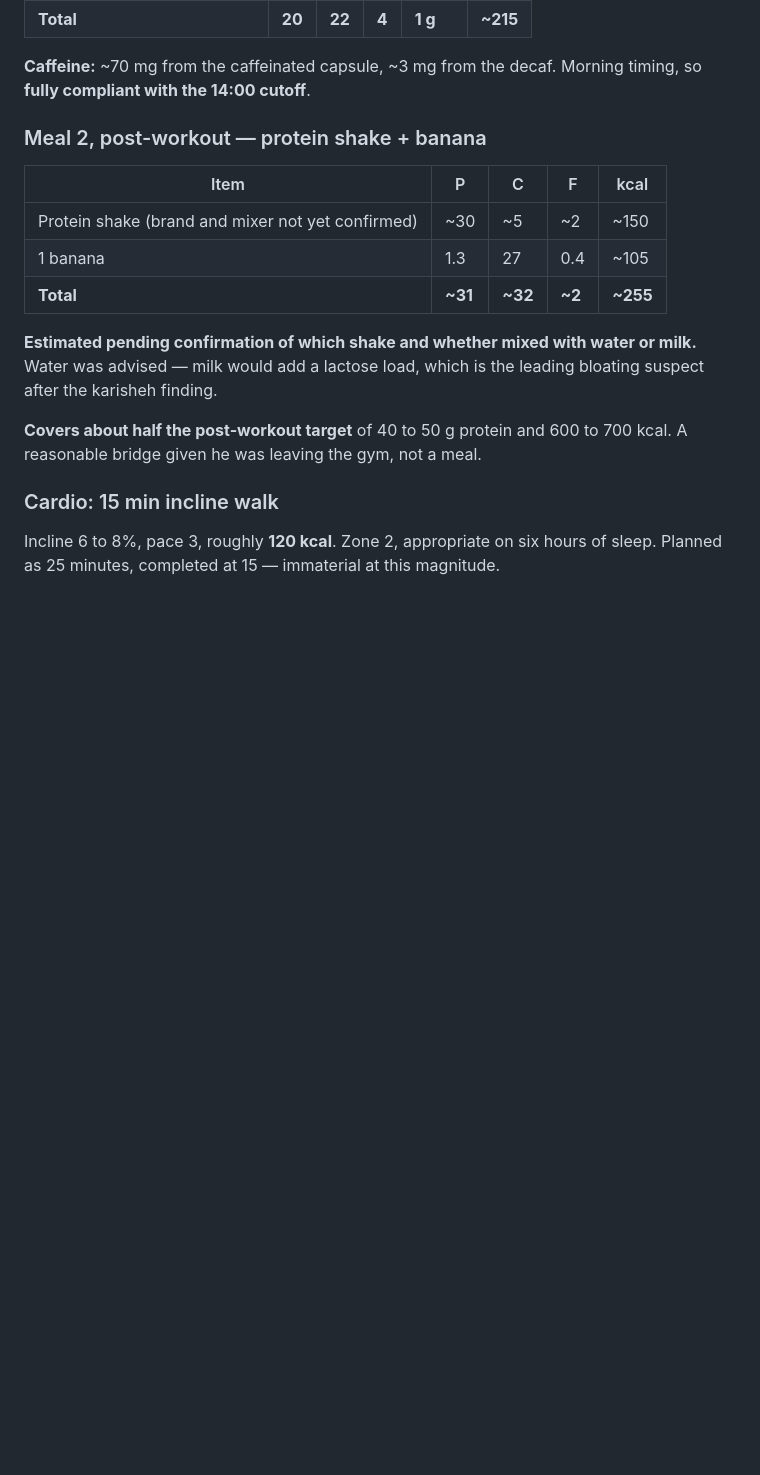
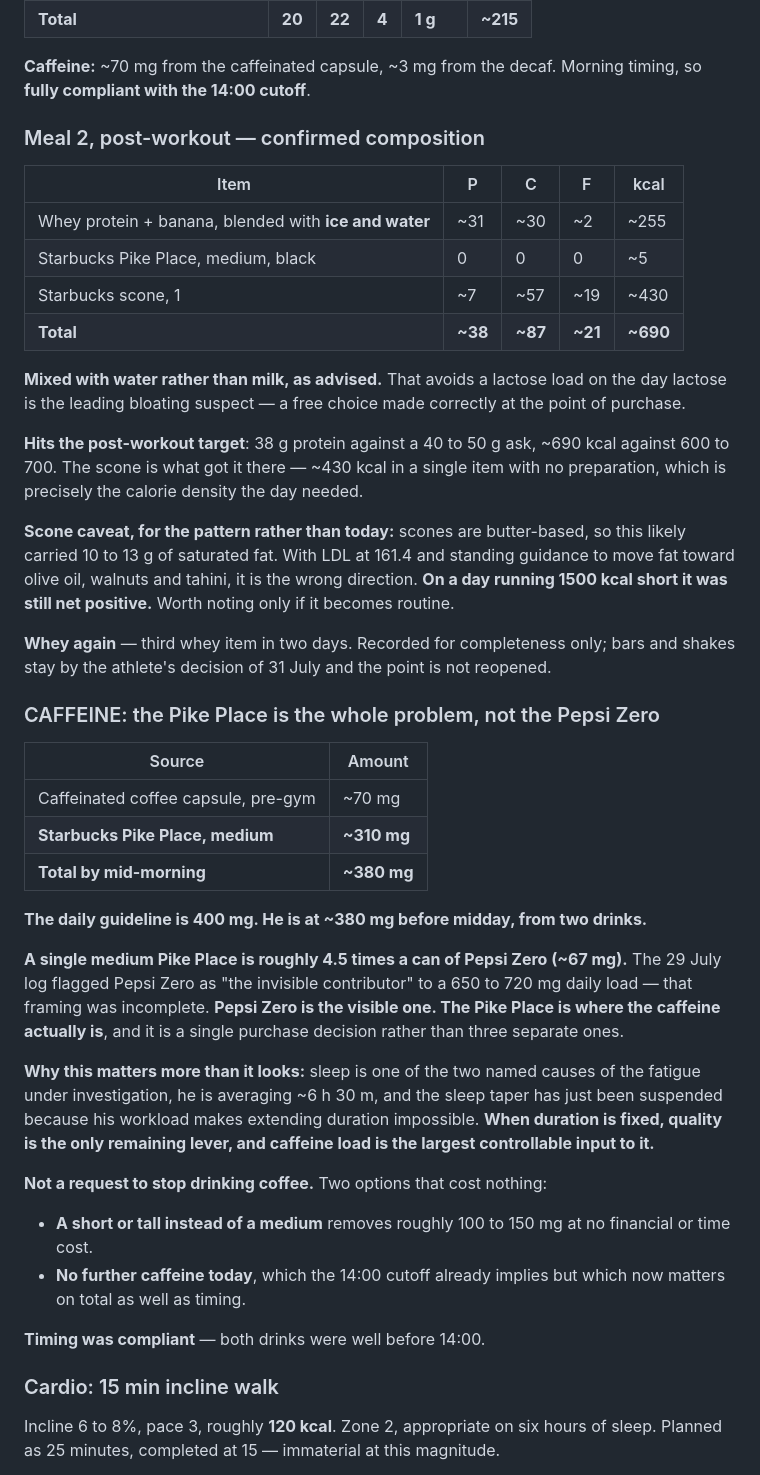
Before and after one commit to mechmaitilli/ai-assessment, a Markdown page: MEC-daily-log-2026-07-31.md, the part around the change. GitHub-like rendering; blank space fills up the shorter version.

Commit message:
Confirm the post-workout meal and reframe the caffeine picture
Meal 2 confirmed as whey protein and banana blended with ice and water, a
medium Starbucks Pike Place, and one scone.

- Records it at ~38 P, ~87 C, ~21 F, ~690 kcal, which meets the
  post-workout target of 40 to 50 g protein and 600 to 700 kcal. The scone
  is what got it there, being ~430 kcal in one item with no preparation
- Credits the shake being mixed with water rather than milk, avoiding a
  lactose load on the day lactose is the leading bloating suspect
- Notes the scone's likely 10 to 13 g of saturated fat against LDL 161.4,
  while recording that it was net positive on a day running 1500 kcal
  short, and flagging it only if it becomes routine
- Corrects an earlier framing. The 29 July log called Pepsi Zero the
  invisible contributor to a 650 to 720 mg daily caffeine load. A single
  medium Pike Place is ~310 mg, roughly 4.5 times a can, putting him at
  ~380 mg against a 400 mg guideline before midday from two drinks. Pepsi
  Zero is the visible source; the coffee is where the caffeine actually is,
  and it is one purchase decision rather than three
- Explains why this now matters more: with the sleep taper suspended
  because the workload makes extending duration impossible, quality is the
  only remaining lever and caffeine is its largest controllable input
- Proposes two zero-cost options, a smaller size or no further caffeine
  today, and records that timing was compliant with the 14:00 cutoff

Co-Authored-By: Claude Opus 5 <noreply@anthropic.com>
Claude-Session: https://claude.ai/code/session_01MN35PB6BSxbBt727Dvb9jZ

```diff
--- a/MEC-daily-log-2026-07-31.md
+++ b/MEC-daily-log-2026-07-31.md
@@ -32,17 +32,43 @@
 
 **Caffeine:** ~70 mg from the caffeinated capsule, ~3 mg from the decaf. Morning timing, so **fully compliant with the 14:00 cutoff**.
 
-### Meal 2, post-workout — protein shake + banana
+### Meal 2, post-workout — confirmed composition
 
 | Item | P | C | F | kcal |
 |---|---|---|---|---|
-| Protein shake (brand and mixer not yet confirmed) | ~30 | ~5 | ~2 | ~150 |
-| 1 banana | 1.3 | 27 | 0.4 | ~105 |
-| **Total** | **~31** | **~32** | **~2** | **~255** |
+| Whey protein + banana, blended with **ice and water** | ~31 | ~30 | ~2 | ~255 |
+| Starbucks Pike Place, medium, black | 0 | 0 | 0 | ~5 |
+| Starbucks scone, 1 | ~7 | ~57 | ~19 | ~430 |
+| **Total** | **~38** | **~87** | **~21** | **~690** |
 
-**Estimated pending confirmation of which shake and whether mixed with water or milk.** Water was advised — milk would add a lactose load, which is the leading bloating suspect after the karisheh finding.
+**Mixed with water rather than milk, as advised.** That avoids a lactose load on the day lactose is the leading bloating suspect — a free choice made correctly at the point of purchase.
 
-**Covers about half the post-workout target** of 40 to 50 g protein and 600 to 700 kcal. A reasonable bridge given he was leaving the gym, not a meal.
+**Hits the post-workout target**: 38 g protein against a 40 to 50 g ask, ~690 kcal against 600 to 700. The scone is what got it there — ~430 kcal in a single item with no preparation, which is precisely the calorie density the day needed.
+
+**Scone caveat, for the pattern rather than today:** scones are butter-based, so this likely carried 10 to 13 g of saturated fat. With LDL at 161.4 and standing guidance to move fat toward olive oil, walnuts and tahini, it is the wrong direction. **On a day running 1500 kcal short it was still net positive.** Worth noting only if it becomes routine.
+
+**Whey again** — third whey item in two days. Recorded for completeness only; bars and shakes stay by the athlete's decision of 31 July and the point is not reopened.
+
+### CAFFEINE: the Pike Place is the whole problem, not the Pepsi Zero
+
+| Source | Amount |
+|---|---|
+| Caffeinated coffee capsule, pre-gym | ~70 mg |
+| **Starbucks Pike Place, medium** | **~310 mg** |
+| **Total by mid-morning** | **~380 mg** |
+
+**The daily guideline is 400 mg. He is at ~380 mg before midday, from two drinks.**
+
+**A single medium Pike Place is roughly 4.5 times a can of Pepsi Zero (~67 mg).** The 29 July log flagged Pepsi Zero as "the invisible contributor" to a 650 to 720 mg daily load — that framing was incomplete. **Pepsi Zero is the visible one. The Pike Place is where the caffeine actually is**, and it is a single purchase decision rather than three separate ones.
+
+**Why this matters more than it looks:** sleep is one of the two named causes of the fatigue under investigation, he is averaging ~6 h 30 m, and the sleep taper has just been suspended because his workload makes extending duration impossible. **When duration is fixed, quality is the only remaining lever, and caffeine load is the largest controllable input to it.**
+
+**Not a request to stop drinking coffee.** Two options that cost nothing:
+
+- **A short or tall instead of a medium** removes roughly 100 to 150 mg at no financial or time cost.
+- **No further caffeine today**, which the 14:00 cutoff already implies but which now matters on total as well as timing.
+
+**Timing was compliant** — both drinks were well before 14:00.
 
 ### Cardio: 15 min incline walk
 
```
